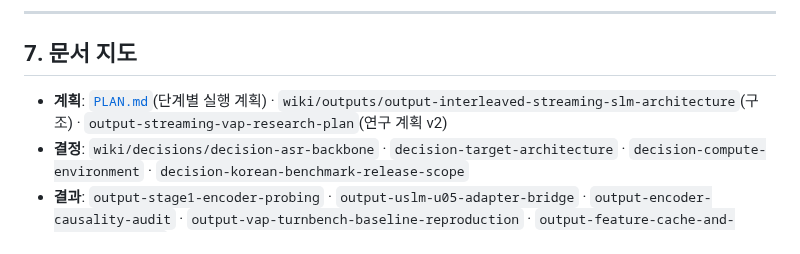
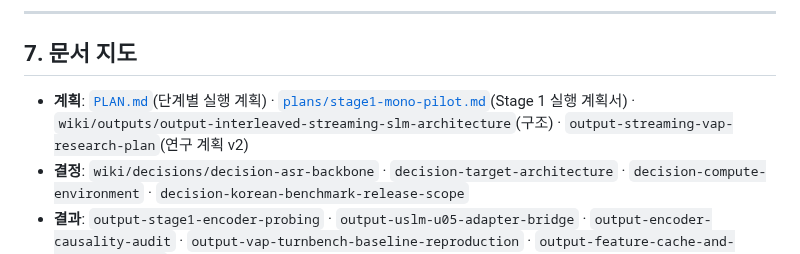
Before and after one commit to tskim9439/VAP, a Markdown page: README.md, the part around the change. GitHub-like rendering.

```diff
--- a/README.md
+++ b/README.md
@@ -172,7 +172,7 @@ hazard 헤드  τ(다음 onset 까지) 분포 — 560 ms 이전에 이미 "곧"
 
 ## 7. 문서 지도
 
-- **계획**: [`PLAN.md`](PLAN.md)(단계별 실행 계획) · `wiki/outputs/output-interleaved-streaming-slm-architecture`(구조) · `output-streaming-vap-research-plan`(연구 계획 v2)
+- **계획**: [`PLAN.md`](PLAN.md)(단계별 실행 계획) · [`plans/stage1-mono-pilot.md`](plans/stage1-mono-pilot.md)(Stage 1 실행 계획서) · `wiki/outputs/output-interleaved-streaming-slm-architecture`(구조) · `output-streaming-vap-research-plan`(연구 계획 v2)
 - **결정**: `wiki/decisions/decision-asr-backbone` · `decision-target-architecture` · `decision-compute-environment` · `decision-korean-benchmark-release-scope`
 - **결과**: `output-stage1-encoder-probing` · `output-uslm-u05-adapter-bridge` · `output-encoder-causality-audit` · `output-vap-turnbench-baseline-reproduction` · `output-feature-cache-and-compute-budget`
 - **개념**: `voice-activity-projection` · `streaming-causality-and-latency-budget` · `turn-taking-objectives` · `turn-taking-evaluation-protocol` · `acoustic-linguistic-fusion` · `korean-turn-taking-cues`
```
Also changed, not shown: PLAN.md (+3 -1 lines), plans/stage1-mono-pilot.md (added, +266 -0 lines).
